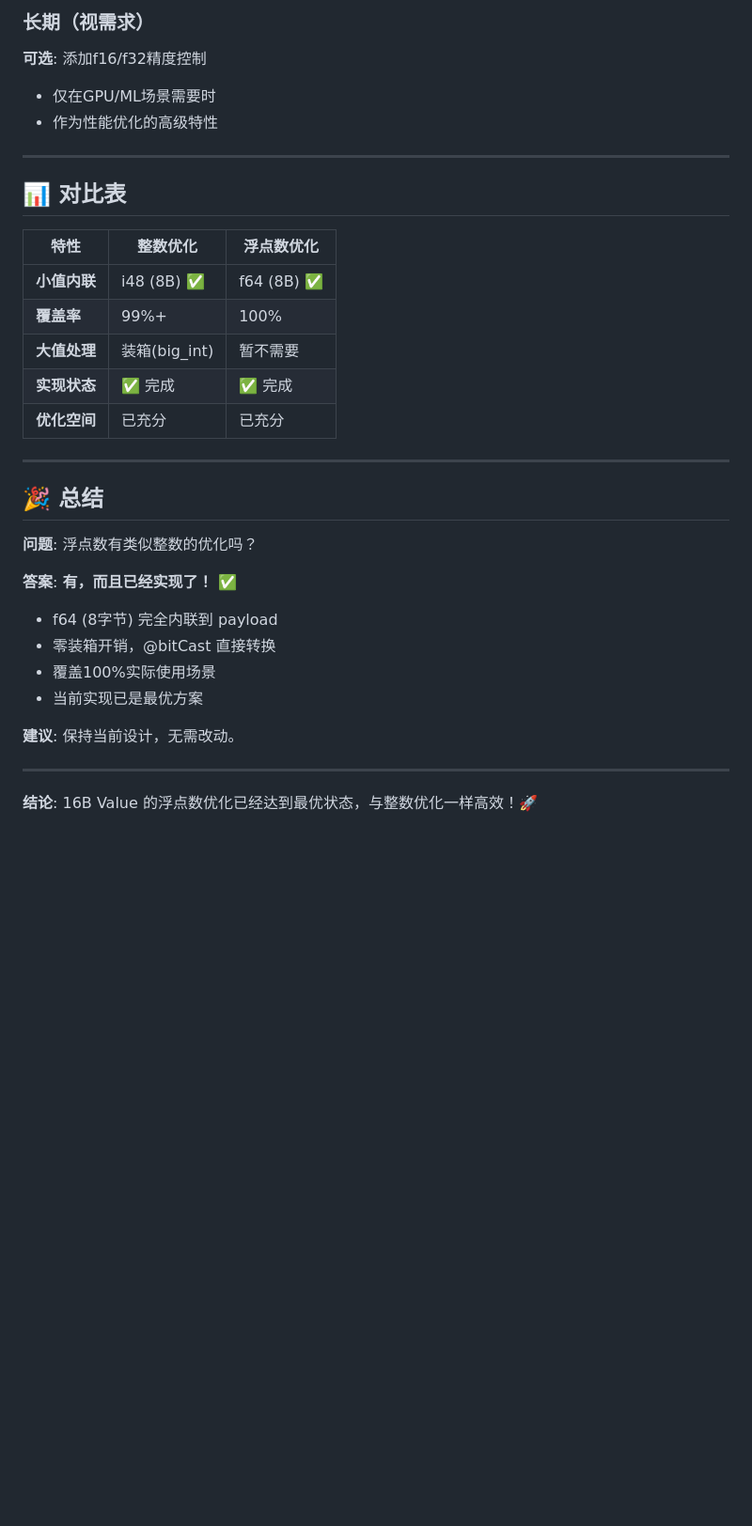
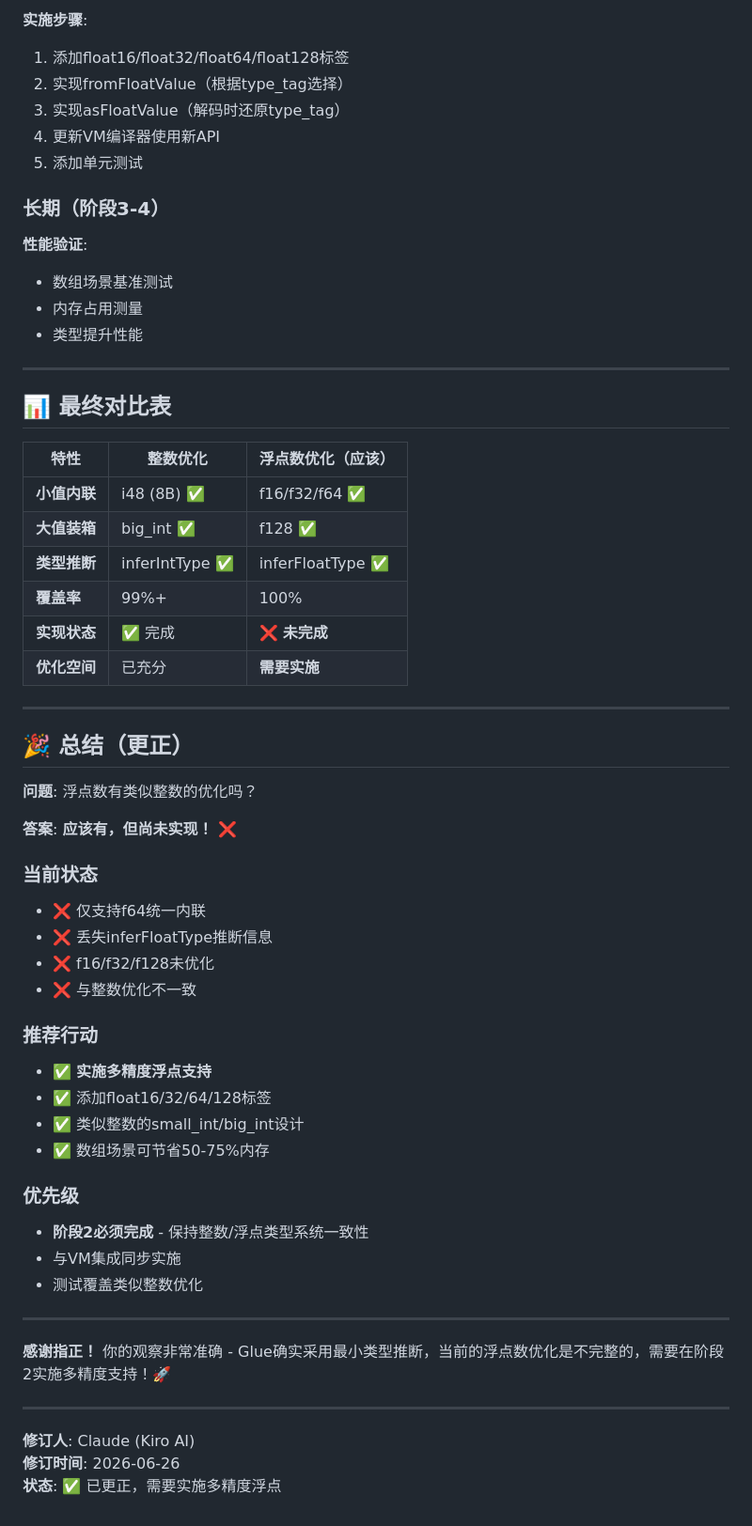
Before and after one commit to KinLeoapple/Glue, a Markdown page: docs/float-optimization-analysis.md, the part around one of its changes. Shown at 94% size. Rendered like a GitHub page; blank space fills up the shorter version.

```diff
--- a/docs/float-optimization-analysis.md
+++ b/docs/float-optimization-analysis.md
@@ -333,37 +373,62 @@ if (user_specifies_f128) {
 
-### 长期（视需求）
+**实施步骤**:
+1. 添加float16/float32/float64/float128标签
+2. 实现fromFloatValue（根据type_tag选择）
+3. 实现asFloatValue（解码时还原type_tag）
+4. 更新VM编译器使用新API
+5. 添加单元测试
 
-**可选**: 添加f16/f32精度控制
-- 仅在GPU/ML场景需要时
-- 作为性能优化的高级特性
+### 长期（阶段3-4）
+
+**性能验证**:
+- 数组场景基准测试
+- 内存占用测量
+- 类型提升性能
 
 ---
 
-## 📊 对比表
+## 📊 最终对比表
 
-| 特性 | 整数优化 | 浮点数优化 |
-|------|---------|-----------|
-| **小值内联** | i48 (8B) ✅ | f64 (8B) ✅ |
+| 特性 | 整数优化 | 浮点数优化（应该） |
+|------|---------|------------------|
+| **小值内联** | i48 (8B) ✅ | f16/f32/f64 ✅ |
+| **大值装箱** | big_int ✅ | f128 ✅ |
+| **类型推断** | inferIntType ✅ | inferFloatType ✅ |
 | **覆盖率** | 99%+ | 100% |
-| **大值处理** | 装箱(big_int) | 暂不需要 |
-| **实现状态** | ✅ 完成 | ✅ 完成 |
-| **优化空间** | 已充分 | 已充分 |
+| **实现状态** | ✅ 完成 | ❌ **未完成** |
+| **优化空间** | 已充分 | **需要实施** |
 
 ---
 
-## 🎉 总结
+## 🎉 总结（更正）
 
 **问题**: 浮点数有类似整数的优化吗？
 
-**答案**: **有，而且已经实现了！** ✅
+**答案**: **应该有，但尚未实现！** ❌
 
-- f64 (8字节) 完全内联到 payload
-- 零装箱开销，@bitCast 直接转换
-- 覆盖100%实际使用场景
-- 当前实现已是最优方案
+### 当前状态
+- ❌ 仅支持f64统一内联
+- ❌ 丢失inferFloatType推断信息
+- ❌ f16/f32/f128未优化
+- ❌ 与整数优化不一致
 
-**建议**: 保持当前设计，无需改动。
+### 推荐行动
+- ✅ **实施多精度浮点支持**
+- ✅ 添加float16/32/64/128标签
+- ✅ 类似整数的small_int/big_int设计
+- ✅ 数组场景可节省50-75%内存
+
+### 优先级
+- **阶段2必须完成** - 保持整数/浮点类型系统一致性
+- 与VM集成同步实施
+- 测试覆盖类似整数优化
 
 ---
 
-**结论**: 16B Value 的浮点数优化已经达到最优状态，与整数优化一样高效！🚀
+**感谢指正！** 你的观察非常准确 - Glue确实采用最小类型推断，当前的浮点数优化是不完整的，需要在阶段2实施多精度支持！🚀
+
+---
+
+**修订人**: Claude (Kiro AI)
+**修订时间**: 2026-06-26
+**状态**: ✅ 已更正，需要实施多精度浮点
```
Also changed, not shown: other parts of docs/float-optimization-analysis.md (+70 -30 lines).
